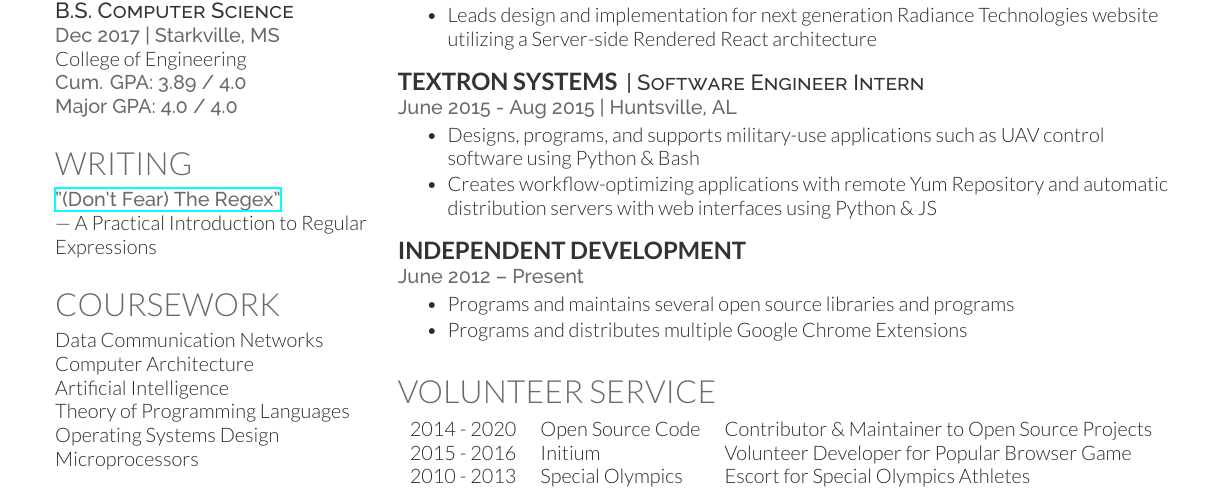
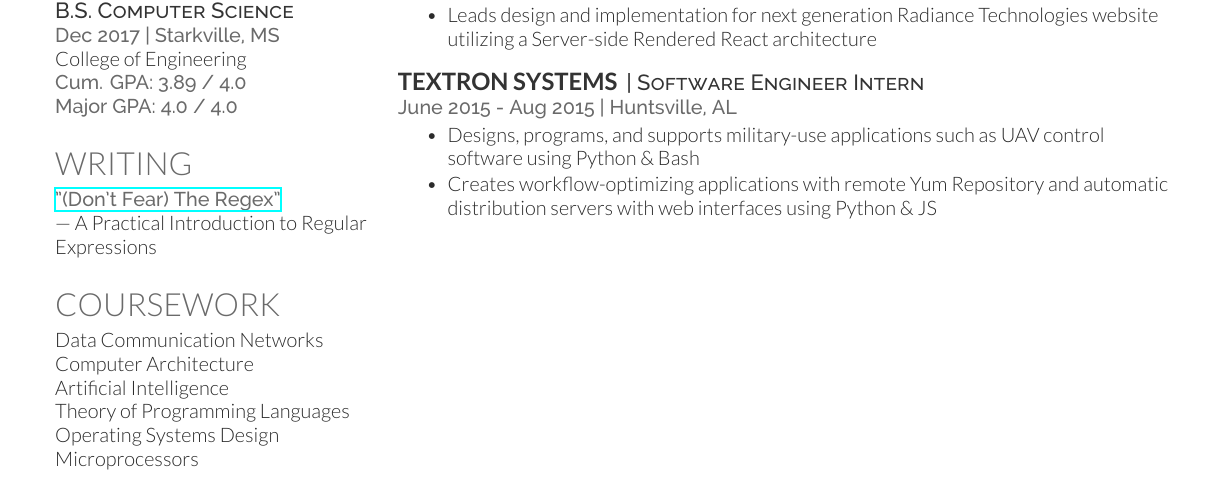
Before and after one commit to hawkins/resume, a LaTeX CV (resume.tex): part of the page, cut so that both start at the same text. Compiled offline with XeLaTeX.

Commit message:
Hide independent work and volunteer service

```diff
--- a/resume.tex
+++ b/resume.tex
@@ -227,16 +227,16 @@ Microprocessors \\
 
 \sectionsep
 
-\runsubsection{Independent Development}
-\descript{}
-\location{June 2012 – Present}
-\begin{tightemize}
-\item Programs and maintains several open source libraries and programs
-\item Programs and distributes multiple Google Chrome Extensions
+%\runsubsection{Independent Development}
+%\descript{}
+%\location{June 2012 – Present}
+%\begin{tightemize}
+%\item Programs and maintains several open source libraries and programs
+%\item Programs and distributes multiple Google Chrome Extensions
 %\item Programs and distributes Android smartphone applications on the Google Play marketplace
-\end{tightemize}
+%\end{tightemize}
 
-\sectionsep
+%\sectionsep
 
 %\runsubsection{Insanity Skate Park}
 %\descript{| Skate Guard and Attendant }
@@ -253,14 +253,14 @@ Microprocessors \\
 %     VOLUNTEER
 %%%%%%%%%%%%%%%%%%%%%%%%%%%%%%%%%%%%%%
 
-\section{Volunteer Service}
-\begin{tabular}{rll}
-2014 - 2020 & Open Source Code  & Contributor \& Maintainer to Open Source Projects \\
-2015 - 2016 & Initium           & Volunteer Developer for Popular Browser Game \\
-2010 - 2013 & Special Olympics  & Escort for Special Olympics Athletes \\
+%\section{Volunteer Service}
+%\begin{tabular}{rll}
+%2014 - 2021 & Open Source Code  & Contributor \& Maintainer to Open Source Projects \\
+%2015 - 2016 & Initium           & Volunteer Developer for Popular Browser Game \\
+%2010 - 2013 & Special Olympics  & Escort for Special Olympics Athletes \\
 % 2012        & Manna House       & Supply Delivery Unloader and General Assistant \\
 % 2010 - 2012 & AYSO              & Center and Sideline Soccer Referee \\
-\end{tabular}
+%\end{tabular}
 
 %\sectionsep
 
```
